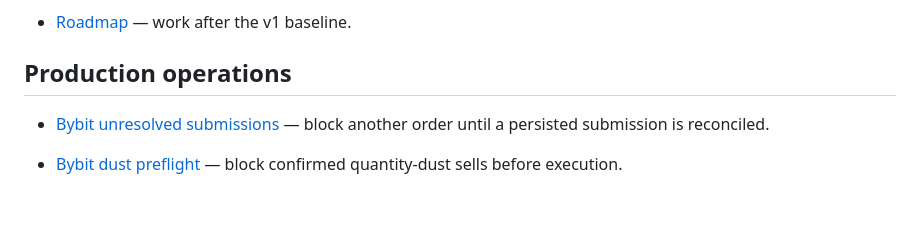
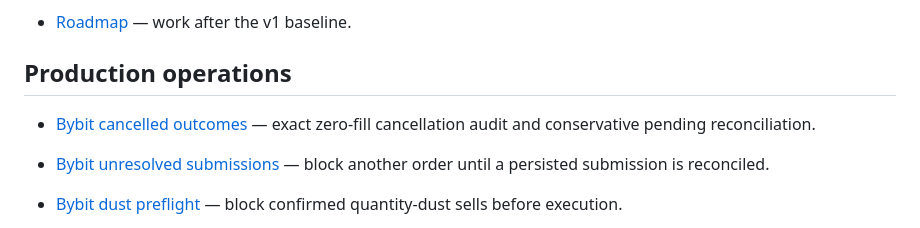
Before and after one commit to mohamdhassa/atlas-markets, a Markdown page: docs/DOCUMENTATION_INDEX.md, the part around the change. Drawn GitHub-style; blank space fills up the shorter version.

Commit message:
Document cancellation reconciliation and deployment limits

```diff
--- a/docs/DOCUMENTATION_INDEX.md
+++ b/docs/DOCUMENTATION_INDEX.md
@@ -37,6 +37,8 @@ This index is the entry point for the canonical `v1.0.0` baseline at Git commit
 
 ## Production operations
 
+- [Bybit cancelled outcomes](RELEASE_V1_BYBIT_CANCELLED_OUTCOMES.md) — exact zero-fill cancellation audit and conservative pending reconciliation.
+
 - [Bybit unresolved submissions](RELEASE_V1_BYBIT_PENDING_SUBMISSION.md) — block another order until a persisted submission is reconciled.
 
 - [Bybit dust preflight](RELEASE_V1_BYBIT_DUST_PREFLIGHT.md) — block confirmed quantity-dust sells before execution.
```
Also changed, not shown: docs/RELEASE_V1_BYBIT_CANCELLED_OUTCOMES.md (added, +40 -0 lines).
